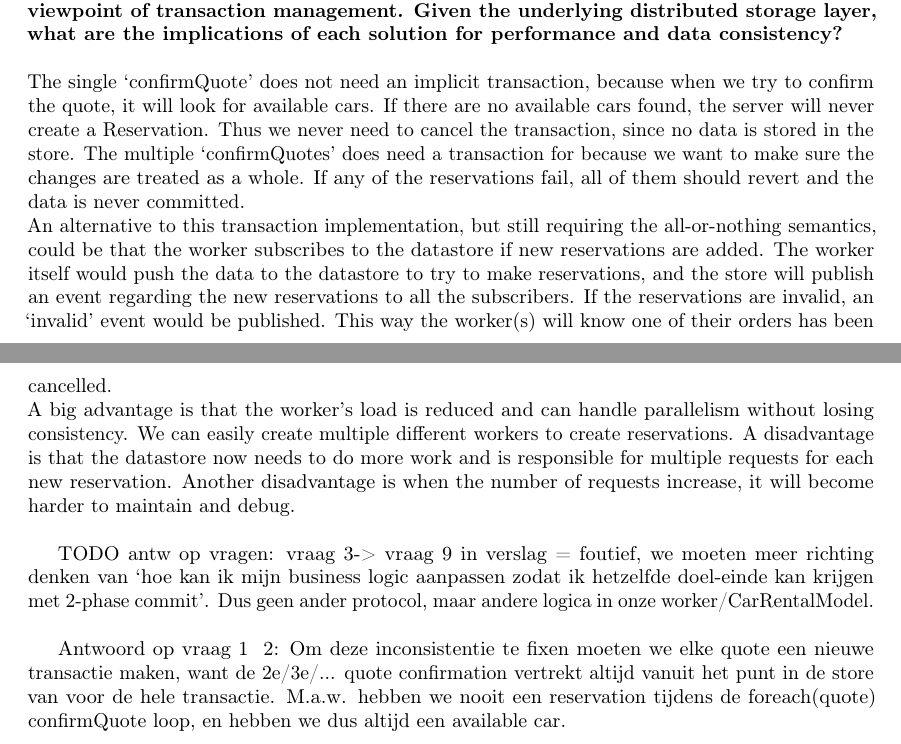
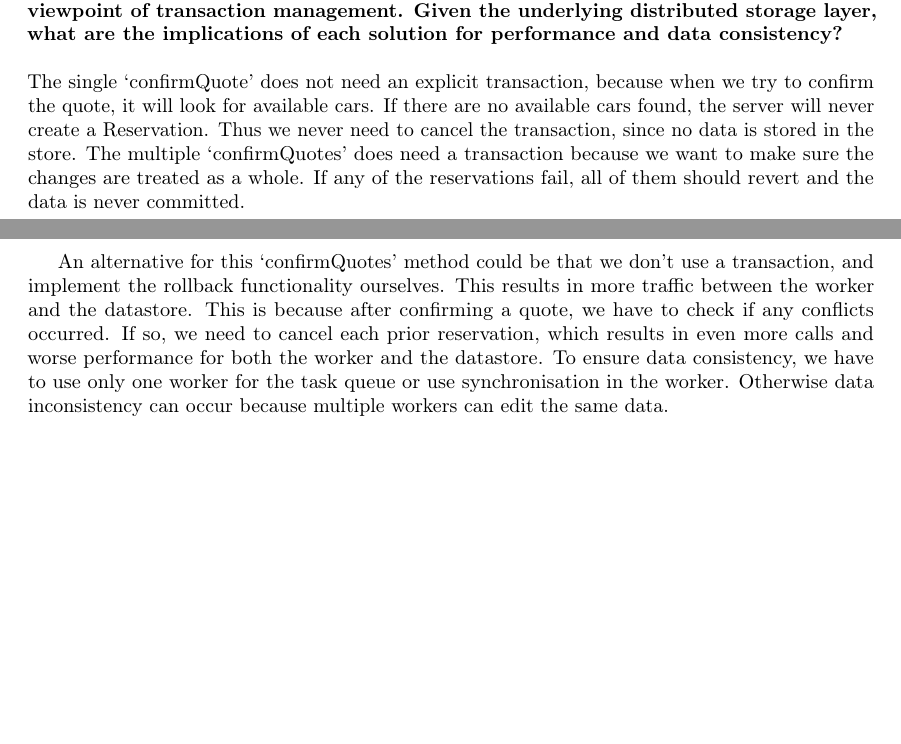
Before and after one commit to r0627054/GAE, a LaTeX document (report/report.tex): two parts of pages 3 and 4 of 5, joined at a grey line, cut so that both start at the same text, the shorter picture padded with empty space. Compiled offline with pdfLaTeX.

Commit message:
question 9 report

```diff
--- a/report/report.tex
+++ b/report/report.tex
@@ -64,15 +64,13 @@ Not being able to join tables made the querying harder, for example, we needed t
 
 
 	\paragraph{9. What is the most critical difference between confirmQuote and confirmQuotes from the viewpoint of transaction management? Explain an alternative to your solution for the all-or-nothing semantics of confirmQuotes which is essentially different from the viewpoint of transaction management. Given the underlying distributed storage layer, what are the implications of each solution for performance and data consistency?} \mbox{}\\\\
-	The single `confirmQuote' does not need an implicit transaction, because when we try to confirm the quote, it will look for available cars. If there are no available cars found, the server will never create a Reservation. Thus we never need to cancel the transaction, since no data is stored in the store.
-	The multiple `confirmQuotes' does need a transaction for because we want to make sure the changes are treated as a whole. If any of the reservations fail, all of them should revert and the data is never committed. \\
-	An alternative to this transaction implementation, but still requiring the all-or-nothing semantics, could be that the worker subscribes to the datastore if new reservations are added. The worker itself would push the data to the datastore to try to make reservations, and the store will publish an event regarding the new reservations to all the subscribers. If the reservations are invalid, an `invalid' event would be published. This way the worker(s) will know one of their orders has been cancelled.\\
-	A big advantage is that the worker's load is reduced and can handle parallelism without losing consistency. We can easily create multiple different workers to create reservations. A disadvantage is that the datastore now needs to do more work and is responsible for multiple requests for each new reservation. Another disadvantage is when the number of requests increase, it will become harder to maintain and debug. \\
+The single `confirmQuote' does not need an explicit transaction, because when we try to confirm the quote, it will look for available cars. If there are no available cars found, the server will never create a Reservation. Thus we never need to cancel the transaction, since no data is stored in the store.
+The multiple `confirmQuotes' does need a transaction because we want to make sure the changes are treated as a whole. If any of the reservations fail, all of them should revert and the data is never committed. \\
+\clearpage
+An alternative for this `confirmQuotes' method could be that we don't use a transaction, and implement the rollback functionality ourselves. This results in more traffic between the worker and the datastore. This is because after confirming a quote, we have to check if any conflicts occurred. If so, we need to cancel each prior reservation, which results in even more calls and worse performance for both the worker and the datastore. To ensure data consistency, we have to use only one worker for the task queue or use synchronisation in the worker. Otherwise data inconsistency can occur because multiple workers can edit the same data.\\
 
 
-	TODO antw op vragen: vraag 3-> vraag 9 in verslag = foutief, we moeten meer richting denken van `hoe kan ik mijn business logic aanpassen zodat ik hetzelfde doel-einde kan krijgen met 2-phase commit'. Dus geen ander protocol, maar andere logica in onze worker/CarRentalModel. \\
-
-	Antwoord op vraag 1 & 2: Om deze inconsistentie  te fixen moeten we elke quote een nieuwe transactie maken, want de 2e/3e/... quote confirmation vertrekt altijd vanuit het punt in de store van voor de hele transactie. M.a.w. hebben we nooit een reservation tijdens de foreach(quote) {confirmQuote} loop, en hebben we dus altijd een available car.
+			\clearpage
 
 
 
```
Also changed, not shown: report/report.pdf, report/report.tex (2 more changed lines).
